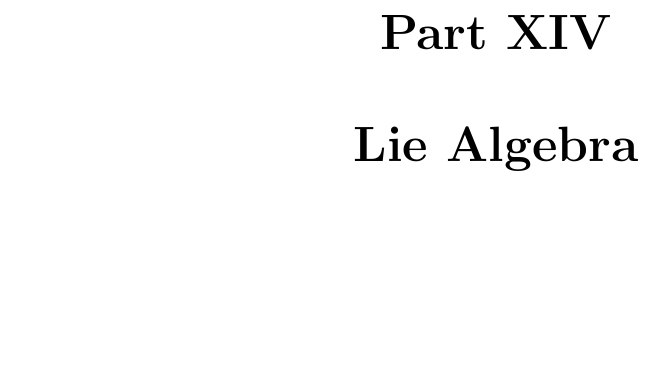
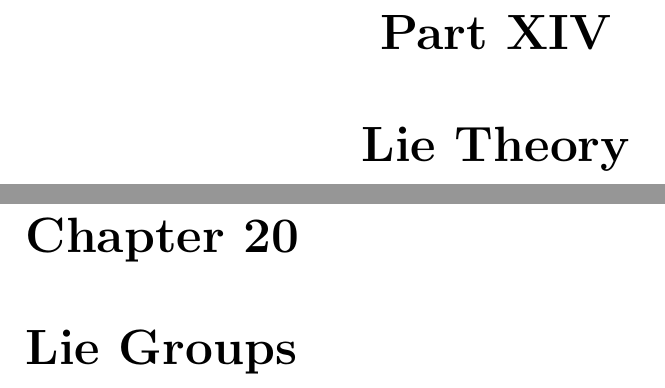
Before and after one commit to Kevinhykuo/LaTex, a LaTeX thesis (Math Notes/Math Notes.tex): part of page 85 of 103 before the commit and two parts of pages 85 and 87 of 107 after it, the two joined at a grey line, cut so that both start at the same text, the shorter picture padded with empty space. Compiled offline with pdfLaTeX.

Commit message:
New sub topics

```diff
--- a/Math Notes/Math Notes.tex
+++ b/Math Notes/Math Notes.tex
@@ -1199,7 +1199,11 @@
 
 	\part{Galois Theory} \label{Galois Theory Part}
 
-	\part{Lie Algebra} \label{Lie Algebra Part}
+	\part{Lie Theory} \label{Lie Algebra Part}
+
+	\chapter{Lie Groups}
+
+	\chapter{Lie Algebra}
 
 	\part{C-Star Algebra} \label{C-Star Algebra Part}
 
```
Also changed, not shown: Math Notes/Math Notes.pdf, 5 other files.
